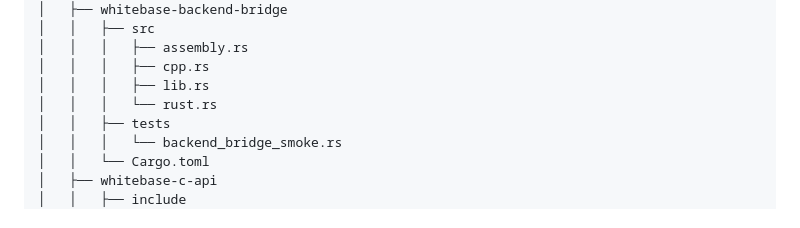
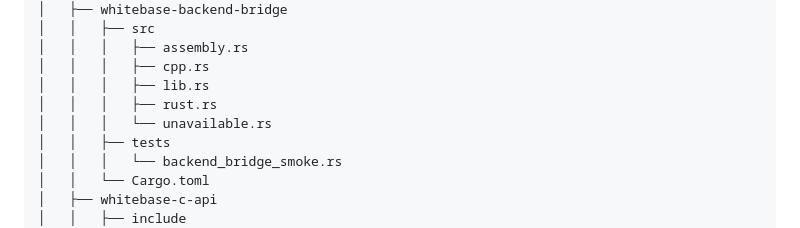
Before and after one commit to Hokutaka/Whitebase, a Markdown page: docs/project-tree.md, the part around one of its changes. Rendered like a GitHub page.

```diff
--- a/docs/project-tree.md
+++ b/docs/project-tree.md
@@ -69,7 +79,8 @@ Whitebase
 │   │   │   ├── assembly.rs
 │   │   │   ├── cpp.rs
 │   │   │   ├── lib.rs
-│   │   │   └── rust.rs
+│   │   │   ├── rust.rs
+│   │   │   └── unavailable.rs
 │   │   ├── tests
 │   │   │   └── backend_bridge_smoke.rs
 │   │   └── Cargo.toml
```
Also changed, not shown: other parts of docs/project-tree.md (+21 -1 lines).
